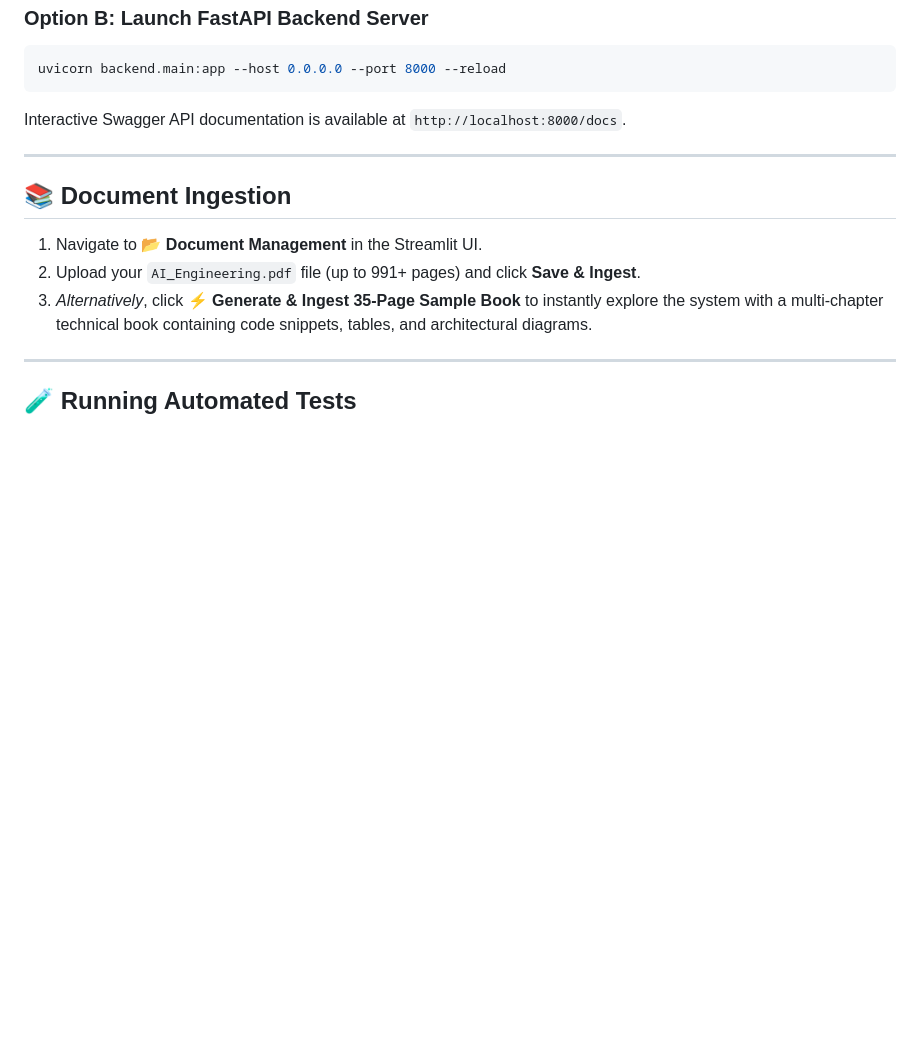
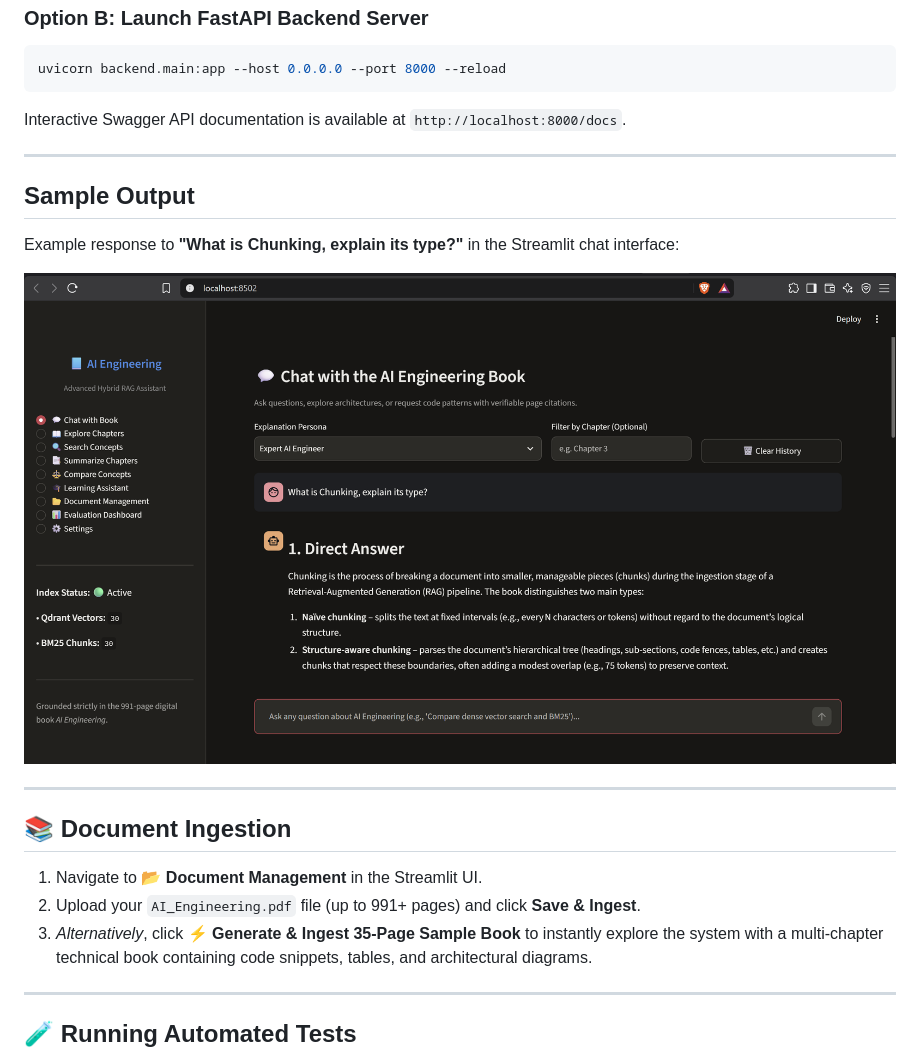
Before and after one commit to Atharava06/AI-Engineering-Book-RAG-system, a Markdown page: README.md, the part around the change. GitHub-like rendering; pictures changed too: assets/sample-chunking-answer.png (added); blank space fills up the shorter version.

Commit message:
Update repository readme file

```diff
--- a/README.md
+++ b/README.md
@@ -183,6 +183,14 @@ Interactive Swagger API documentation is available at `http://localhost:8000/doc
 
 ---
 
+## Sample Output
+
+Example response to **"What is Chunking, explain its type?"** in the Streamlit chat interface:
+
+![AI Engineering RAG answer explaining chunking types](assets/sample-chunking-answer.png)
+
+---
+
 ## 📚 Document Ingestion
 
 1. Navigate to **📂 Document Management** in the Streamlit UI.
```
